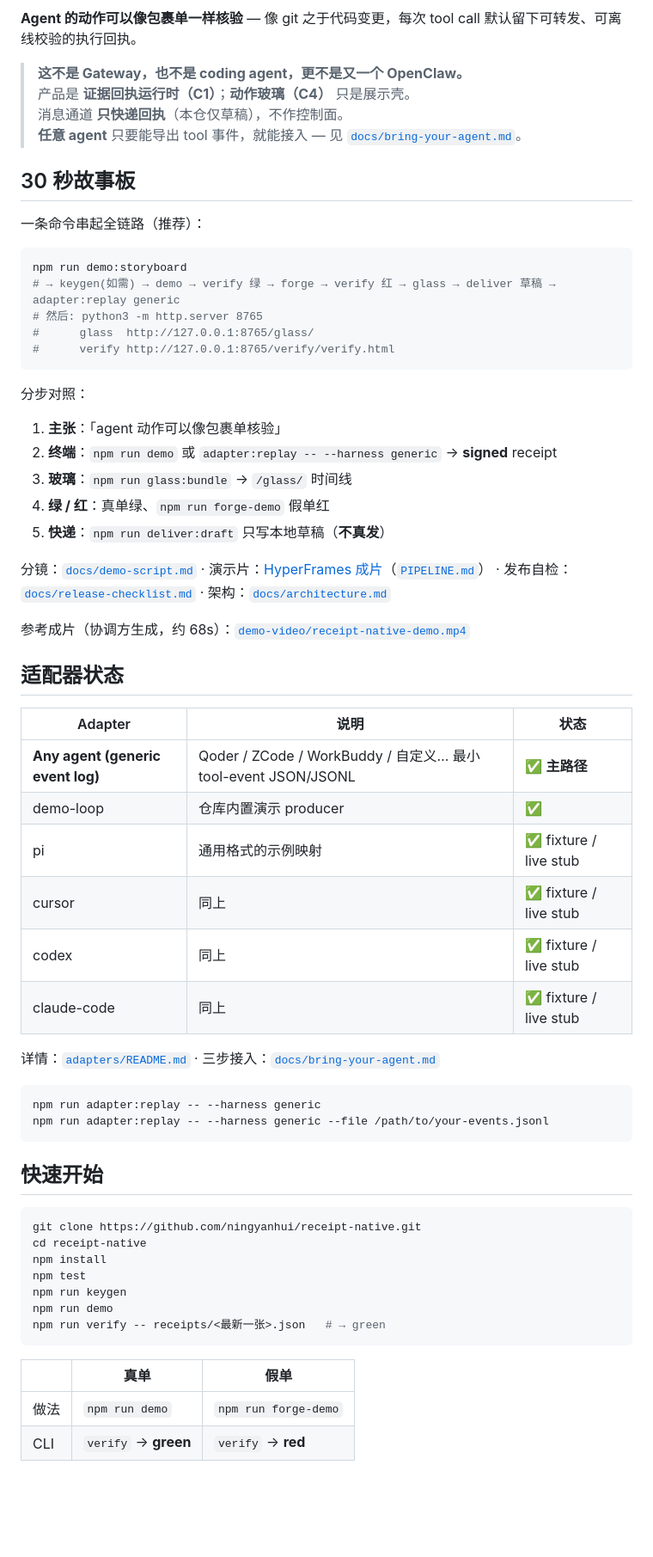
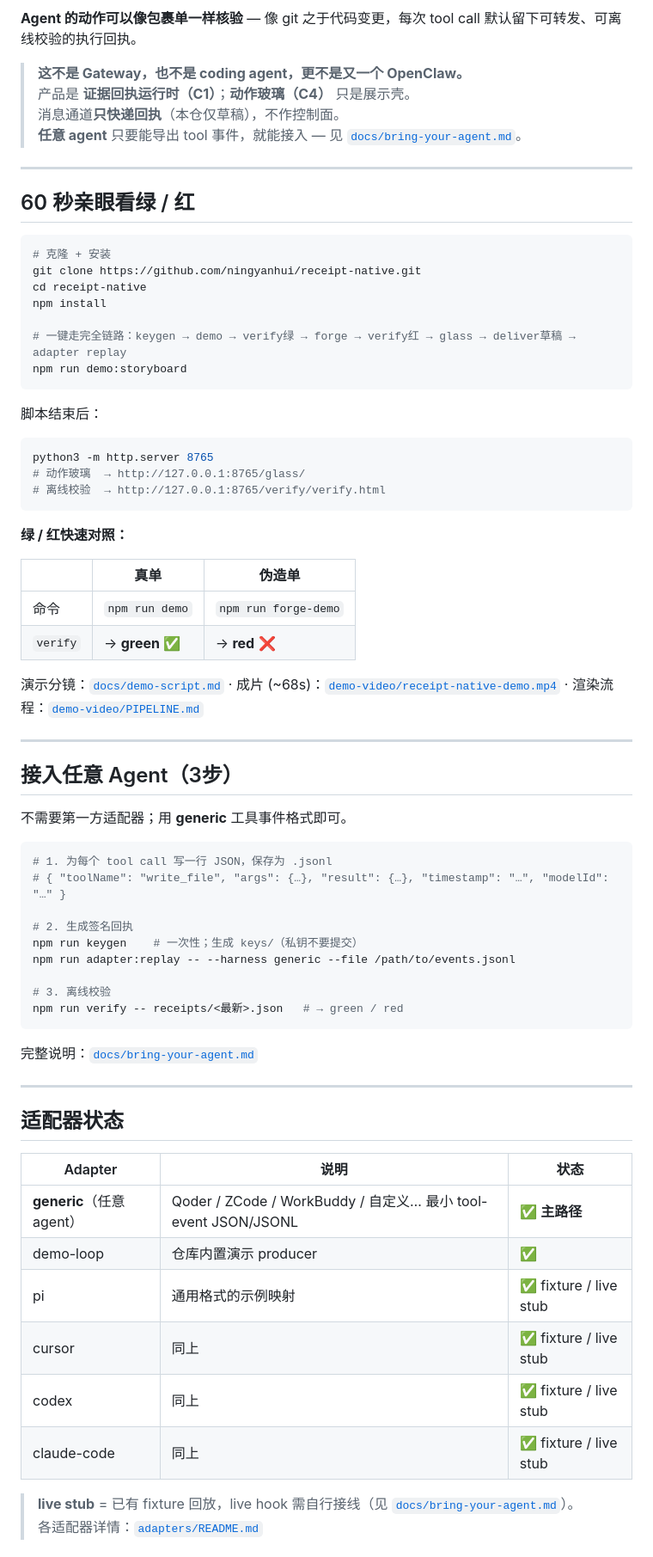
Before and after one commit to ningyanhui/receipt-native, a Markdown page: README.md, the part around one of its changes. Shown at 86% size. GitHub-like rendering; blank space fills up the shorter version.

Commit message:
docs: sharpen README (badges, demo:storyboard first, less duplication)

````diff
--- a/README.md
+++ b/README.md
@@ -4,65 +8,73 @@
 
 > **这不是 Gateway，也不是 coding agent，更不是又一个 OpenClaw。**
 > 产品是 **证据回执运行时（C1）**；**动作玻璃（C4）** 只是展示壳。
-> 消息通道 **只快递回执**（本仓仅草稿），不作控制面。
+> 消息通道**只快递回执**（本仓仅草稿），不作控制面。
 > **任意 agent** 只要能导出 tool 事件，就能接入 — 见 [`docs/bring-your-agent.md`](docs/bring-your-agent.md)。
 
-## 30 秒故事板
+---
 
-一条命令串起全链路（推荐）：
+## 60 秒亲眼看绿 / 红
 
 ```bash
+# 克隆 + 安装
+git clone https://github.com/ningyanhui/receipt-native.git
+cd receipt-native
+npm install
+
+# 一键走完全链路：keygen → demo → verify绿 → forge → verify红 → glass → deliver草稿 → adapter replay
 npm run demo:storyboard
-# → keygen(如需) → demo → verify 绿 → forge → verify 红 → glass → deliver 草稿 → adapter:replay generic
-# 然后: python3 -m http.server 8765
-#      glass  http://127.0.0.1:8765/glass/
-#      verify http://127.0.0.1:8765/verify/verify.html
 ```
 
-分步对照：
+脚本结束后：
 
-1. **主张**：「agent 动作可以像包裹单核验」
-2. **终端**：`npm run demo` 或 `adapter:replay -- --harness generic` → **signed** receipt
-3. **玻璃**：`npm run glass:bundle` → `/glass/` 时间线
-4. **绿 / 红**：真单绿、`npm run forge-demo` 假单红
-5. **快递**：`npm run deliver:draft` 只写本地草稿（**不真发**）
+```bash
+python3 -m http.server 8765
+# 动作玻璃  → http://127.0.0.1:8765/glass/
+# 离线校验  → http://127.0.0.1:8765/verify/verify.html
+```
 
-分镜：[`docs/demo-script.md`](docs/demo-script.md) · 演示片：[HyperFrames 成片](demo-video/receipt-native-demo.mp4)（[`PIPELINE.md`](demo-video/PIPELINE.md)） · 发布自检：[`docs/release-checklist.md`](docs/release-checklist.md) · 架构：[`docs/architecture.md`](docs/architecture.md)
+**绿 / 红快速对照：**
 
-参考成片（协调方生成，约 68s）：[`demo-video/receipt-native-demo.mp4`](demo-video/receipt-native-demo.mp4)
+| | 真单 | 伪造单 |
+|--|------|--------|
+| 命令 | `npm run demo` | `npm run forge-demo` |
+| `verify` | → **green** ✅ | → **red** ❌ |
+
+演示分镜：[`docs/demo-script.md`](docs/demo-script.md) · 成片 (~68s)：[`demo-video/receipt-native-demo.mp4`](demo-video/receipt-native-demo.mp4) · 渲染流程：[`demo-video/PIPELINE.md`](demo-video/PIPELINE.md)
+
+---
+
+## 接入任意 Agent（3步）
+
+不需要第一方适配器；用 **generic** 工具事件格式即可。
+
+```bash
+# 1. 为每个 tool call 写一行 JSON，保存为 .jsonl
+# { "toolName": "write_file", "args": {…}, "result": {…}, "timestamp": "…", "modelId": "…" }
+
+# 2. 生成签名回执
+npm run keygen    # 一次性；生成 keys/（私钥不要提交）
+npm run adapter:replay -- --harness generic --file /path/to/events.jsonl
+
+# 3. 离线校验
+npm run verify -- receipts/<最新>.json   # → green / red
+```
+
+完整说明：[`docs/bring-your-agent.md`](docs/bring-your-agent.md)
+
+---
 
 ## 适配器状态
 
 | Adapter | 说明 | 状态 |
 |---------|------|------|
-| **Any agent (generic event log)** | Qoder / ZCode / WorkBuddy / 自定义… 最小 tool-event JSON/JSONL | ✅ **主路径** |
+| **generic**（任意 agent）| Qoder / ZCode / WorkBuddy / 自定义… 最小 tool-event JSON/JSONL | ✅ **主路径** |
 | demo-loop | 仓库内置演示 producer | ✅ |
 | pi | 通用格式的示例映射 | ✅ fixture / live stub |
 | cursor | 同上 | ✅ fixture / live stub |
 | codex | 同上 | ✅ fixture / live stub |
 | claude-code | 同上 | ✅ fixture / live stub |
 
-详情：[`adapters/README.md`](adapters/README.md) · 三步接入：[`docs/bring-your-agent.md`](docs/bring-your-agent.md)
+> **live stub** = 已有 fixture 回放，live hook 需自行接线（见 [`docs/bring-your-agent.md`](docs/bring-your-agent.md)）。
+> 各适配器详情：[`adapters/README.md`](adapters/README.md)
 
-```bash
-npm run adapter:replay -- --harness generic
-npm run adapter:replay -- --harness generic --file /path/to/your-events.jsonl
-```
-
-## 快速开始
-
-```bash
-git clone https://github.com/ningyanhui/receipt-native.git
-cd receipt-native
-npm install
-npm test
-npm run keygen
-npm run demo
-npm run verify -- receipts/<最新一张>.json   # → green
-```
-
-| | 真单 | 假单 |
-|--|------|------|
-| 做法 | `npm run demo` | `npm run forge-demo` |
-| CLI | `verify` → **green** | `verify` → **red** |
-
````
Also changed, not shown: other parts of README.md (+32 -29 lines).
